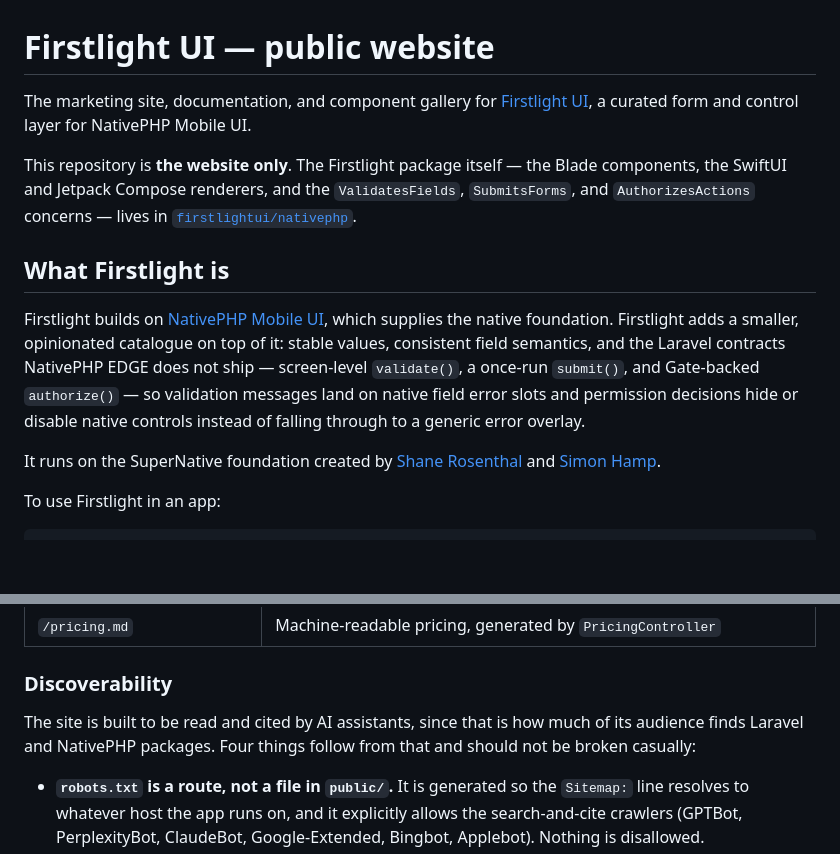
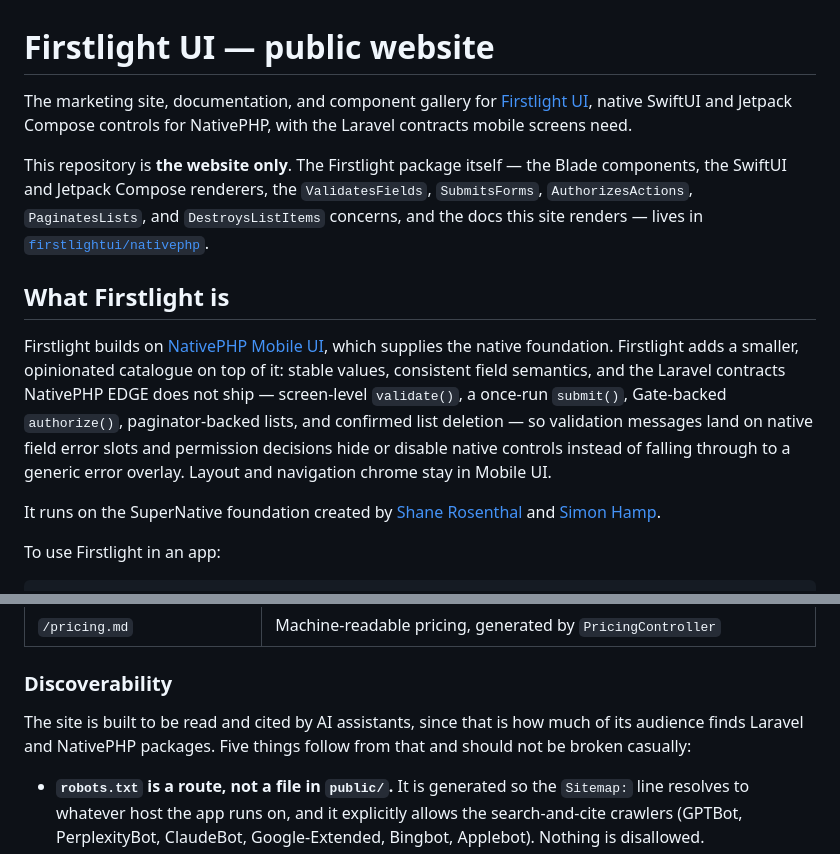
Before and after one commit to firstlightui/firstlight-public, a Markdown page: README.md, 2 parts joined by grey strips. Rendered like a GitHub page; blank space fills up the shorter version.

Commit message:
Update the README for the current package scope
Amp-Thread-ID: https://ampcode.com/threads/T-01a15575-9377-7386-84f5-b82acfd1176a
Co-authored-by: Wojt Janowski <wojt@clinically.com.au>

```diff
--- a/README.md
+++ b/README.md
@@ -1,12 +1,12 @@
 # Firstlight UI — public website
 
-The marketing site, documentation, and component gallery for [Firstlight UI](https://github.com/firstlightui/nativephp), a curated form and control layer for NativePHP Mobile UI.
+The marketing site, documentation, and component gallery for [Firstlight UI](https://github.com/firstlightui/nativephp), native SwiftUI and Jetpack Compose controls for NativePHP, with the Laravel contracts mobile screens need.
 
-This repository is **the website only**. The Firstlight package itself — the Blade components, the SwiftUI and Jetpack Compose renderers, and the `ValidatesFields`, `SubmitsForms`, and `AuthorizesActions` concerns — lives in [`firstlightui/nativephp`](https://github.com/firstlightui/nativephp).
+This repository is **the website only**. The Firstlight package itself — the Blade components, the SwiftUI and Jetpack Compose renderers, the `ValidatesFields`, `SubmitsForms`, `AuthorizesActions`, `PaginatesLists`, and `DestroysListItems` concerns, and the docs this site renders — lives in [`firstlightui/nativephp`](https://github.com/firstlightui/nativephp).
 
 ## What Firstlight is
 
-Firstlight builds on [NativePHP Mobile UI](https://nativephp.com), which supplies the native foundation. Firstlight adds a smaller, opinionated catalogue on top of it: stable values, consistent field semantics, and the Laravel contracts NativePHP EDGE does not ship — screen-level `validate()`, a once-run `submit()`, and Gate-backed `authorize()` — so validation messages land on native field error slots and permission decisions hide or disable native controls instead of falling through to a generic error overlay.
+Firstlight builds on [NativePHP Mobile UI](https://nativephp.com), which supplies the native foundation. Firstlight adds a smaller, opinionated catalogue on top of it: stable values, consistent field semantics, and the Laravel contracts NativePHP EDGE does not ship — screen-level `validate()`, a once-run `submit()`, Gate-backed `authorize()`, paginator-backed lists, and confirmed list deletion — so validation messages land on native field error slots and permission decisions hide or disable native controls instead of falling through to a generic error overlay. Layout and navigation chrome stay in Mobile UI.
 
 It runs on the SuperNative foundation created by [Shane Rosenthal](https://github.com/shanerbaner82) and [Simon Hamp](https://github.com/simonhamp).
 
@@ -54,7 +54,7 @@ CI runs `composer setup` then `composer ci:check`, which is the same suite as `c
 
 ### Discoverability
 
-The site is built to be read and cited by AI assistants, since that is how much of its audience finds Laravel and NativePHP packages. Four things follow from that and should not be broken casually:
+The site is built to be read and cited by AI assistants, since that is how much of its audience finds Laravel and NativePHP packages. Five things follow from that and should not be broken casually:
 
 - **`robots.txt` is a route, not a file in `public/`.** It is generated so the `Sitemap:` line resolves to whatever host the app runs on, and it explicitly allows the search-and-cite crawlers (GPTBot, PerplexityBot, ClaudeBot, Google-Extended, Bingbot, Applebot). Nothing is disallowed.
 - **`llms-full.txt` inlines every docs page** so an assistant can read the whole library in one request instead of crawling.
```
